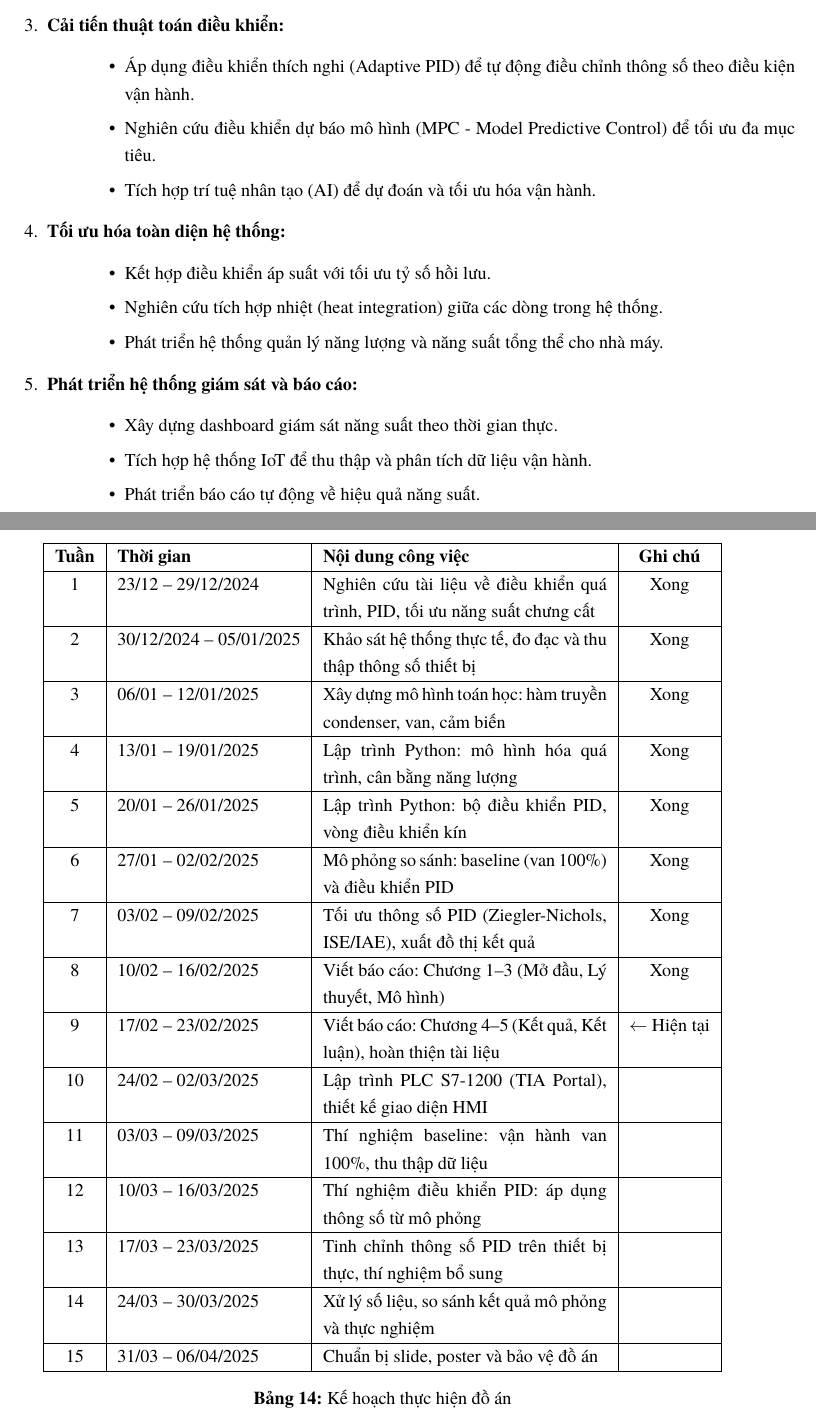
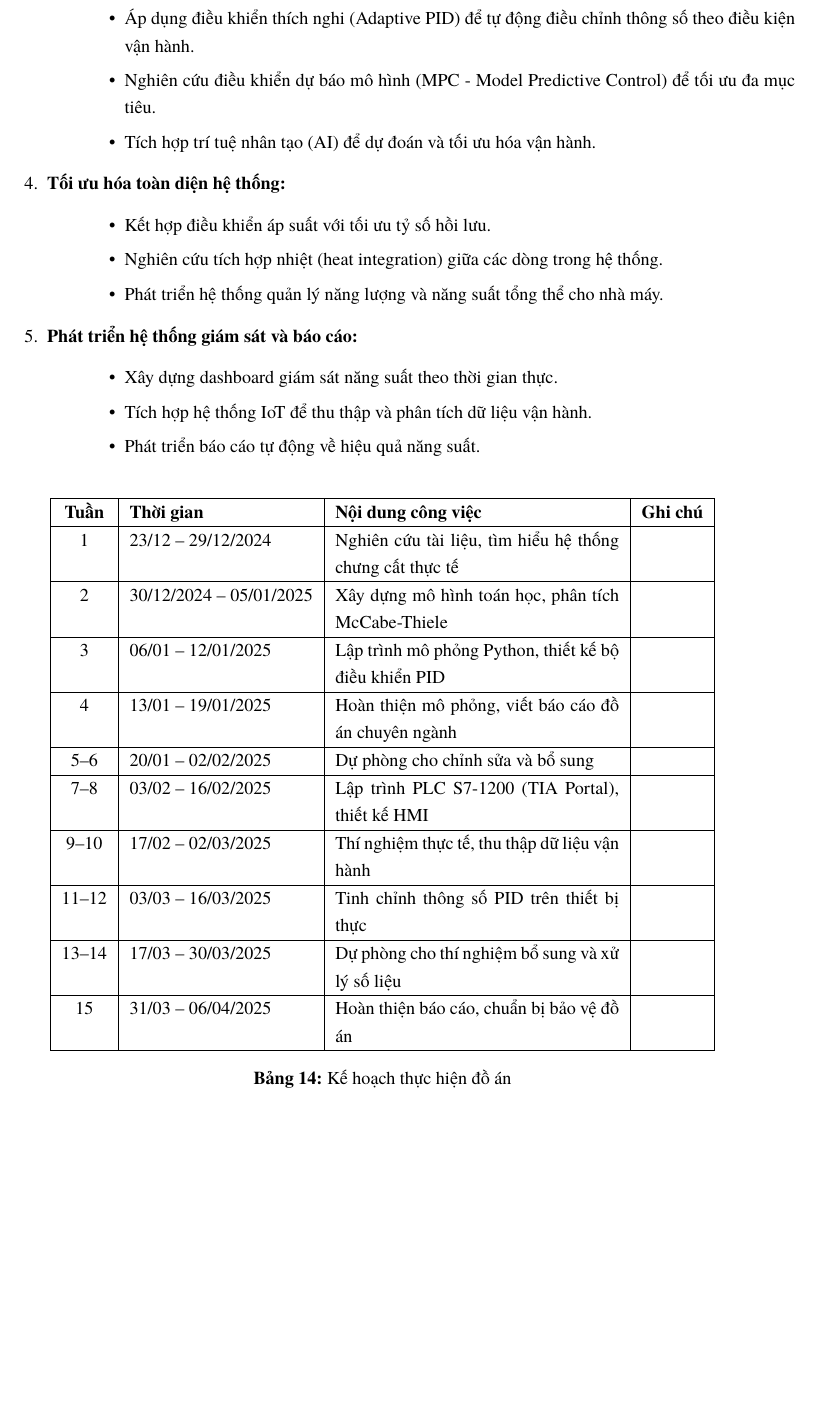
Before and after one commit to bowber/dacn, a LaTeX document (src/main.tex, which reads src/chapter5.tex): two parts of pages 32 and 33 of 34 before the commit and part of page 32 of 33 after it, the two joined at a grey line, cut at the place of the change, the shorter picture padded with empty space. Compiled offline with XeLaTeX.

Commit message:
Update schedule: realistic future plan for ĐATN with buffer weeks

```diff
--- a/src/chapter5.tex
+++ b/src/chapter5.tex
@@ -172,35 +172,25 @@ Công suất ngưng tụ & 9084 W & 5400 W & Cân bằng \\
 \hline
 \textbf{Tuần} & \textbf{Thời gian} & \textbf{Nội dung công việc} & \textbf{Ghi chú} \\
 \hline
-1 & 23/12 -- 29/12/2024 & Nghiên cứu tài liệu về điều khiển quá trình, PID, tối ưu năng suất chưng cất & Xong \\
+1 & 23/12 -- 29/12/2024 & Nghiên cứu tài liệu, tìm hiểu hệ thống chưng cất thực tế & \\
 \hline
-2 & 30/12/2024 -- 05/01/2025 & Khảo sát hệ thống thực tế, đo đạc và thu thập thông số thiết bị & Xong \\
+2 & 30/12/2024 -- 05/01/2025 & Xây dựng mô hình toán học, phân tích McCabe-Thiele & \\
 \hline
-3 & 06/01 -- 12/01/2025 & Xây dựng mô hình toán học: hàm truyền condenser, van, cảm biến & Xong \\
+3 & 06/01 -- 12/01/2025 & Lập trình mô phỏng Python, thiết kế bộ điều khiển PID & \\
 \hline
-4 & 13/01 -- 19/01/2025 & Lập trình Python: mô hình hóa quá trình, cân bằng năng lượng & Xong \\
+4 & 13/01 -- 19/01/2025 & Hoàn thiện mô phỏng, viết báo cáo đồ án chuyên ngành & \\
 \hline
-5 & 20/01 -- 26/01/2025 & Lập trình Python: bộ điều khiển PID, vòng điều khiển kín & Xong \\
+5--6 & 20/01 -- 02/02/2025 & Dự phòng cho chỉnh sửa và bổ sung & \\
 \hline
-6 & 27/01 -- 02/02/2025 & Mô phỏng so sánh: baseline (van 100\%) và điều khiển PID & Xong \\
+7--8 & 03/02 -- 16/02/2025 & Lập trình PLC S7-1200 (TIA Portal), thiết kế HMI & \\
 \hline
-7 & 03/02 -- 09/02/2025 & Tối ưu thông số PID (Ziegler-Nichols, ISE/IAE), xuất đồ thị kết quả & Xong \\
+9--10 & 17/02 -- 02/03/2025 & Thí nghiệm thực tế, thu thập dữ liệu vận hành & \\
 \hline
-8 & 10/02 -- 16/02/2025 & Viết báo cáo: Chương 1--3 (Mở đầu, Lý thuyết, Mô hình) & Xong \\
+11--12 & 03/03 -- 16/03/2025 & Tinh chỉnh thông số PID trên thiết bị thực & \\
 \hline
-9 & 17/02 -- 23/02/2025 & Viết báo cáo: Chương 4--5 (Kết quả, Kết luận), hoàn thiện tài liệu & $\leftarrow$ Hiện tại \\
+13--14 & 17/03 -- 30/03/2025 & Dự phòng cho thí nghiệm bổ sung và xử lý số liệu & \\
 \hline
-10 & 24/02 -- 02/03/2025 & Lập trình PLC S7-1200 (TIA Portal), thiết kế giao diện HMI & \\
-\hline
-11 & 03/03 -- 09/03/2025 & Thí nghiệm baseline: vận hành van 100\%, thu thập dữ liệu & \\
-\hline
-12 & 10/03 -- 16/03/2025 & Thí nghiệm điều khiển PID: áp dụng thông số từ mô phỏng & \\
-\hline
-13 & 17/03 -- 23/03/2025 & Tinh chỉnh thông số PID trên thiết bị thực, thí nghiệm bổ sung & \\
-\hline
-14 & 24/03 -- 30/03/2025 & Xử lý số liệu, so sánh kết quả mô phỏng và thực nghiệm & \\
-\hline
-15 & 31/03 -- 06/04/2025 & Chuẩn bị slide, poster và bảo vệ đồ án & \\
+15 & 31/03 -- 06/04/2025 & Hoàn thiện báo cáo, chuẩn bị bảo vệ đồ án & \\
 \hline
 \end{tabular}
 \caption{Kế hoạch thực hiện đồ án}
```
